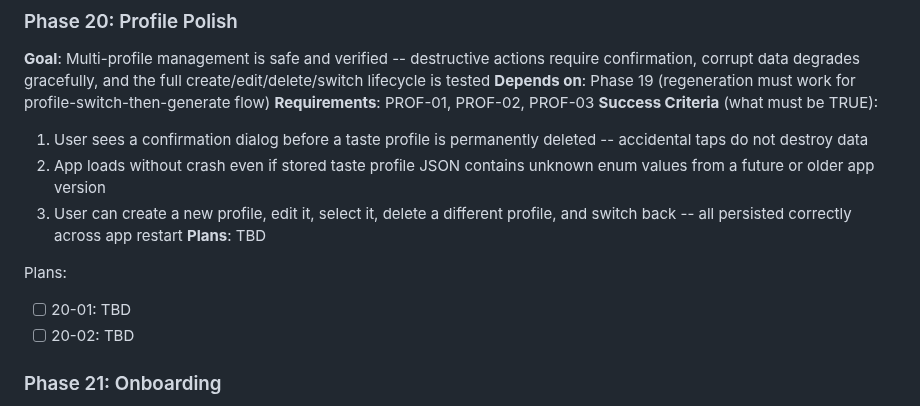
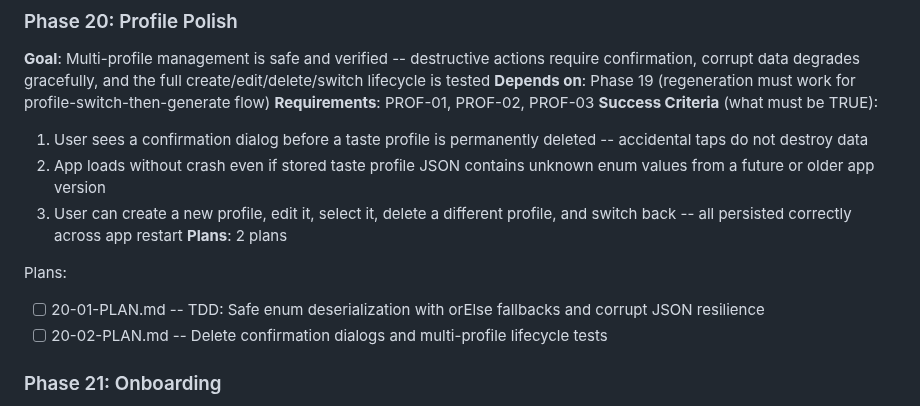
Before and after one commit to Looney-tic/running-playlist-ai, a Markdown page: .planning/ROADMAP.md, the part around the change. GitHub-like rendering.

Commit message:
docs(20): create phase plan
Phase 20: Profile Polish
- 2 plan(s) in 2 wave(s)
- Wave 1: 20-01 (TDD enum safety), Wave 2: 20-02 (delete dialogs + lifecycle tests)
- Ready for execution

```diff
--- a/.planning/ROADMAP.md
+++ b/.planning/ROADMAP.md
@@ -102,11 +102,11 @@ Plans:
   1. User sees a confirmation dialog before a taste profile is permanently deleted -- accidental taps do not destroy data
   2. App loads without crash even if stored taste profile JSON contains unknown enum values from a future or older app version
   3. User can create a new profile, edit it, select it, delete a different profile, and switch back -- all persisted correctly across app restart
-**Plans**: TBD
+**Plans**: 2 plans
 
 Plans:
-- [ ] 20-01: TBD
-- [ ] 20-02: TBD
+- [ ] 20-01-PLAN.md -- TDD: Safe enum deserialization with orElse fallbacks and corrupt JSON resilience
+- [ ] 20-02-PLAN.md -- Delete confirmation dialogs and multi-profile lifecycle tests
 
 ### Phase 21: Onboarding
 **Goal**: First-time users are guided through creating their first run plan and taste profile, arriving at a generated playlist without needing to discover the app's workflow themselves
```
Also changed, not shown: 2 other files.
